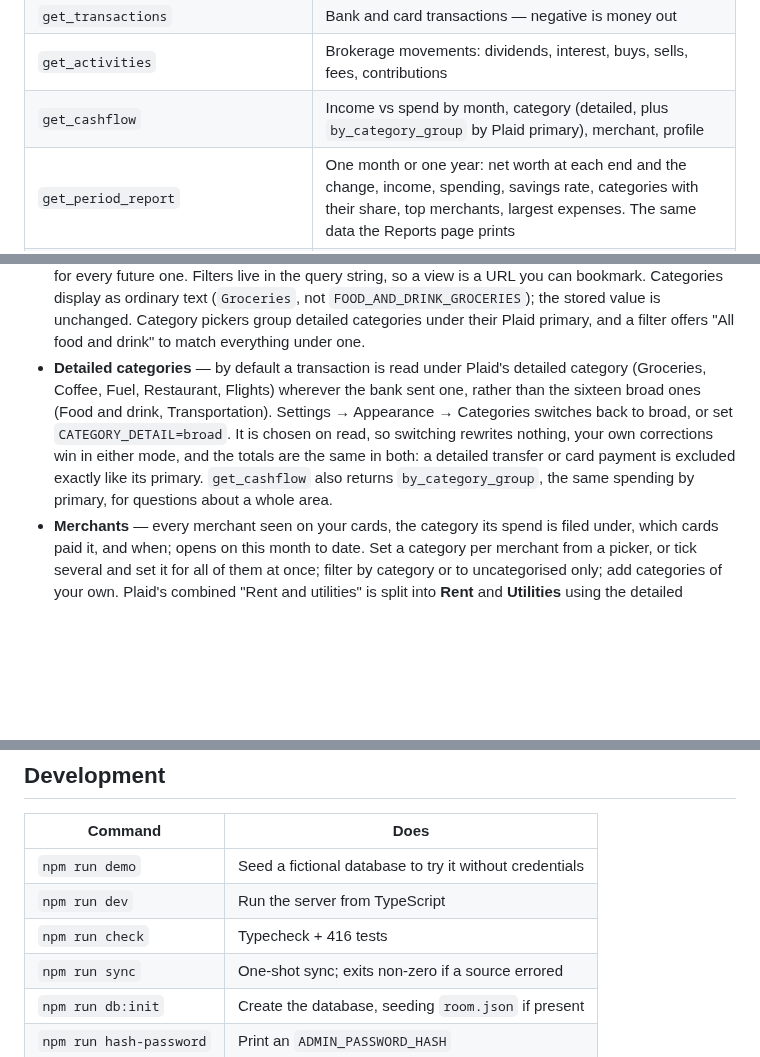
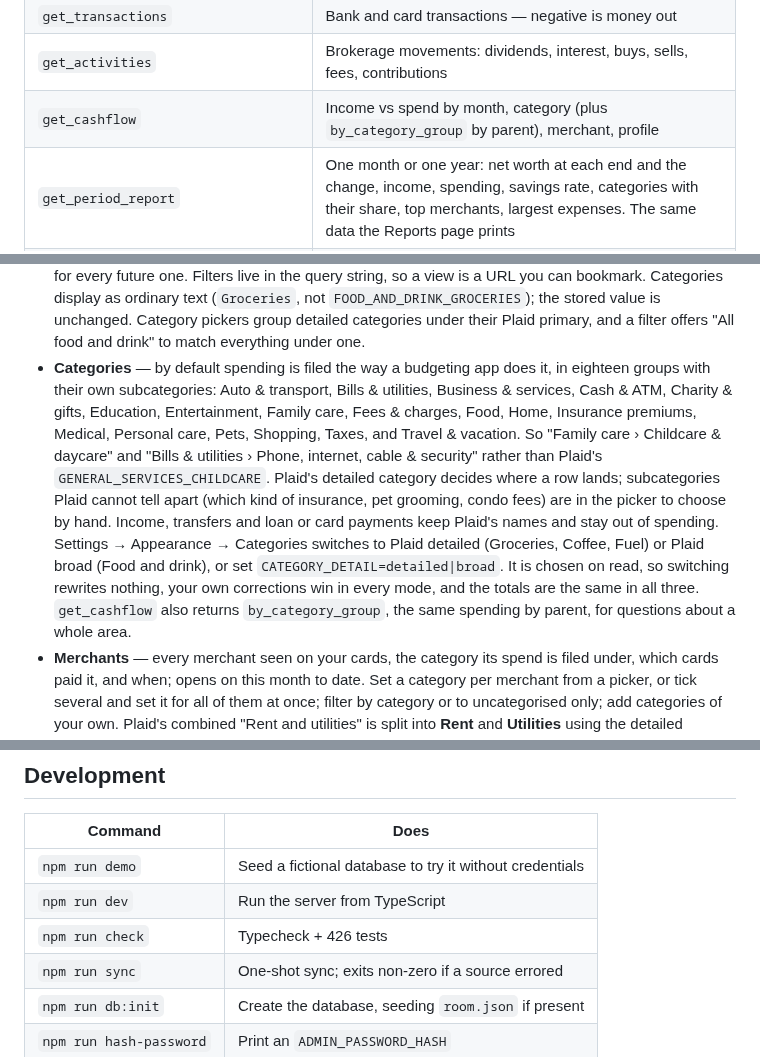
Before and after one commit to yrameshk26/Tally, a Markdown page: README.md, 3 parts joined by grey strips. Rendered like a GitHub page; blank space fills up the shorter version.

```diff
--- a/README.md
+++ b/README.md
@@ -118,7 +118,7 @@ question:
 | `get_holdings` | Positions by symbol with concentration % and unrealized P&L, or `by_account` |
 | `get_transactions` | Bank and card transactions — negative is money out |
 | `get_activities` | Brokerage movements: dividends, interest, buys, sells, fees, contributions |
-| `get_cashflow` | Income vs spend by month, category (detailed, plus `by_category_group` by Plaid primary), merchant, profile |
+| `get_cashflow` | Income vs spend by month, category (plus `by_category_group` by parent), merchant, profile |
 | `get_period_report` | One month or one year: net worth at each end and the change, income, spending, savings rate, categories with their share, top merchants, largest expenses. The same data the Reports page prints |
 | `get_contribution_room` | Remaining RRSP/TFSA/FHSA room per person |
 | `set_contributed`, `set_room_limit` | Correct the room figures by hand |
@@ -364,15 +364,22 @@ Server-rendered, no framework, no webfonts, no inline styles under a strict CSP.
   (`Groceries`, not `FOOD_AND_DRINK_GROCERIES`); the stored value is unchanged.
   Category pickers group detailed categories under their Plaid primary, and a
   filter offers "All food and drink" to match everything under one.
-- **Detailed categories** — by default a transaction is read under Plaid's
-  detailed category (Groceries, Coffee, Fuel, Restaurant, Flights) wherever the
-  bank sent one, rather than the sixteen broad ones (Food and drink,
-  Transportation). Settings → Appearance → Categories switches back to broad, or
-  set `CATEGORY_DETAIL=broad`. It is chosen on read, so switching rewrites
-  nothing, your own corrections win in either mode, and the totals are the same
-  in both: a detailed transfer or card payment is excluded exactly like its
-  primary. `get_cashflow` also returns `by_category_group`, the same spending
-  by primary, for questions about a whole area.
+- **Categories** — by default spending is filed the way a budgeting app does it,
+  in eighteen groups with their own subcategories: Auto & transport, Bills &
+  utilities, Business & services, Cash & ATM, Charity & gifts, Education,
+  Entertainment, Family care, Fees & charges, Food, Home, Insurance premiums,
+  Medical, Personal care, Pets, Shopping, Taxes, and Travel & vacation. So
+  "Family care › Childcare & daycare" and "Bills & utilities › Phone, internet,
+  cable & security" rather than Plaid's `GENERAL_SERVICES_CHILDCARE`. Plaid's
+  detailed category decides where a row lands; subcategories Plaid cannot tell
+  apart (which kind of insurance, pet grooming, condo fees) are in the picker to
+  choose by hand. Income, transfers and loan or card payments keep Plaid's
+  names and stay out of spending. Settings → Appearance → Categories switches to
+  Plaid detailed (Groceries, Coffee, Fuel) or Plaid broad (Food and drink), or
+  set `CATEGORY_DETAIL=detailed|broad`. It is chosen on read, so switching
+  rewrites nothing, your own corrections win in every mode, and the totals are
+  the same in all three. `get_cashflow` also returns `by_category_group`, the
+  same spending by parent, for questions about a whole area.
 - **Merchants** — every merchant seen on your cards, the category its spend is
   filed under, which cards paid it, and when; opens on this month to date. Set a
   category per merchant from a picker, or tick several and set it for all of
@@ -473,7 +480,7 @@ Read [SECURITY.md](SECURITY.md) before deploying. The short version:
 |---|---|
 | `npm run demo` | Seed a fictional database to try it without credentials |
 | `npm run dev` | Run the server from TypeScript |
-| `npm run check` | Typecheck + 416 tests |
+| `npm run check` | Typecheck + 426 tests |
 | `npm run sync` | One-shot sync; exits non-zero if a source errored |
 | `npm run db:init` | Create the database, seeding `room.json` if present |
 | `npm run hash-password` | Print an `ADMIN_PASSWORD_HASH` |
```
Also changed, not shown: CLAUDE.md (+10 -5 lines), DECISIONS.md (+32 -0 lines), docs/screenshots/merchants.png, docs/screenshots/overview.png, docs/screenshots/report.png, docs/screenshots/transactions.png, 10 other files.
